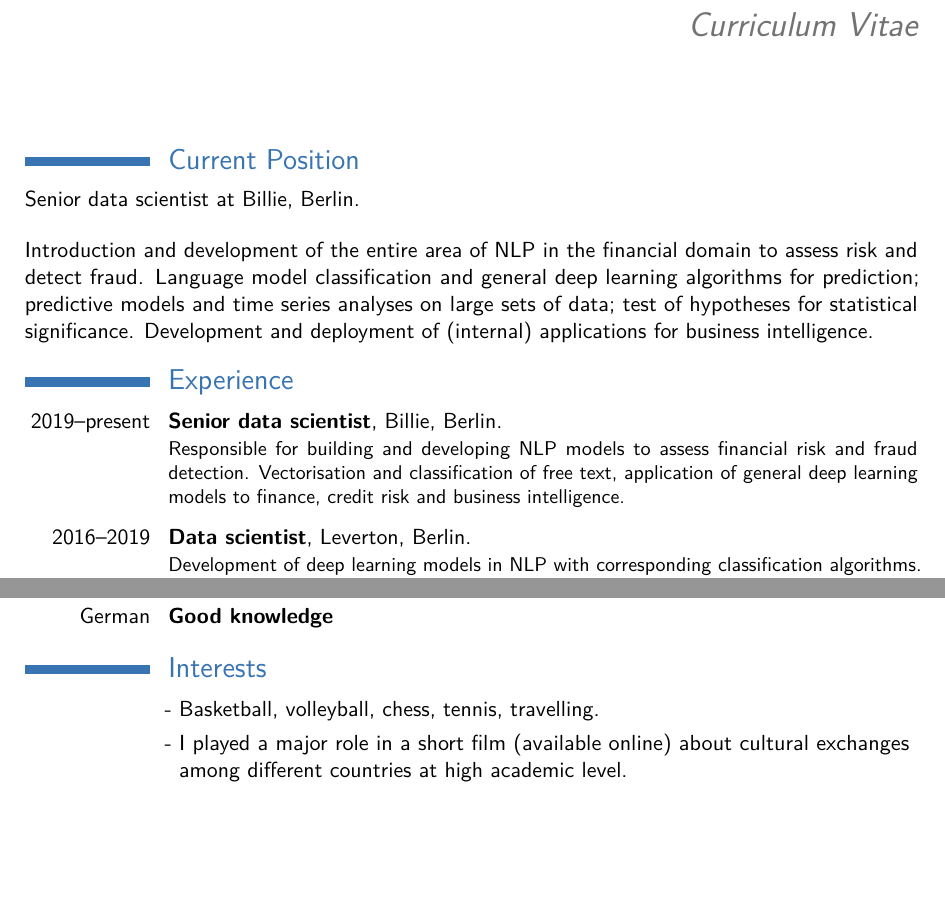
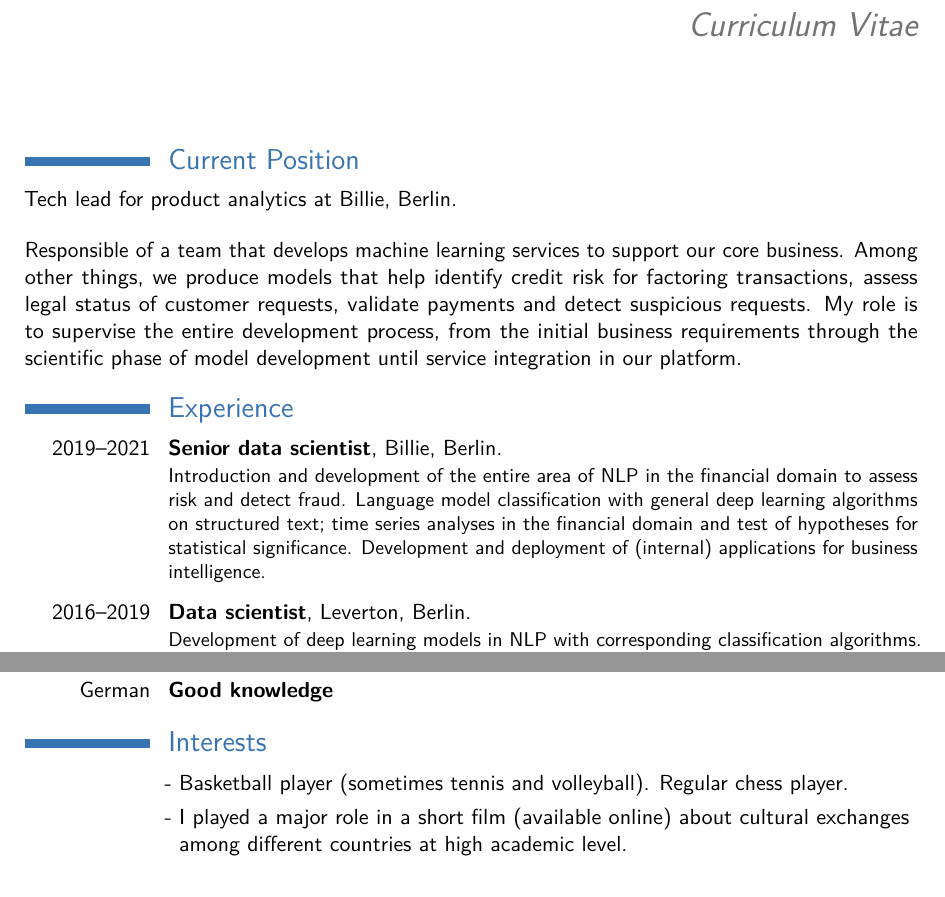
Before and after one commit to gennaro-tedesco/gennaro-tedesco, a LaTeX CV (cv/CV_Gennaro_Tedesco.tex): two parts of pages 1 and 2 of 2, joined at a grey line, cut so that both start at the same text. Compiled offline with pdfLaTeX.

Commit message:
updated cv

```diff
--- a/cv/CV_Gennaro_Tedesco.tex
+++ b/cv/CV_Gennaro_Tedesco.tex
@@ -30,28 +30,34 @@
 
 %----------------------------------------------------------------------------------------
 
-\begin{document} \makecvtitle
+\begin{document}
+\makecvtitle
 
 %----------------------------------------------------------------------------------------
 %	WORK EXPERIENCE SECTION
 %----------------------------------------------------------------------------------------
 
-\section{Current Position} Senior data scientist at Billie, Berlin.
+\section{Current Position} Tech lead for product analytics at Billie, Berlin.
 
-\bigskip Introduction and development of the entire area of NLP in the
-financial domain to assess risk and detect fraud. Language model classification and general
-deep learning algorithms for prediction; predictive models and time series
-analyses on large sets of data; test of hypotheses for statistical significance.
-Development and deployment of (internal) applications for business intelligence.
+\bigskip Responsible of a team that develops machine learning services to
+support our core business. Among other things, we produce models that help
+identify credit risk for factoring transactions, assess legal status of
+customer requests, validate payments and detect suspicious requests. My role
+is to supervise the entire development process, from the initial business
+requirements through the scientific phase of model development until service
+integration in our platform.
 
 \section{Experience}
-\cventry[8pt]{2019--present}{Senior data scientist}{}{Billie, Berlin}{}{
-Responsible for building and developing NLP
-models to assess financial risk and fraud detection.  Vectorisation and
-classification of free text, application of general deep learning models to
-finance, credit risk and business intelligence.}
+\cventry[8pt]{2019--2021}{Senior data scientist}{}{Billie, Berlin}{}{%
+Introduction and development of the entire area of NLP in the
+financial domain to assess risk and detect fraud. Language model
+classification with general deep learning algorithms on structured text;
+time series analyses in the financial domain and test of hypotheses for
+statistical significance. Development and deployment of (internal)
+applications for business intelligence.
+}
 
-\cventry[8pt]{2016--2019}{Data scientist}{}{Leverton, Berlin}{}{
+\cventry[8pt]{2016--2019}{Data scientist}{}{Leverton, Berlin}{}{%
 Development of deep learning models in NLP with corresponding classification algorithms.
 Implementation of predictive models, time series analyses and hypotheses tests. Development of
 interal applications for business intelligence.}
@@ -138,7 +144,8 @@ patches)}
 %----------------------------------------------------------------------------------------
 
 \section{Interests}
-\cvlistitem{Basketball, volleyball, chess, tennis, travelling.}
+\cvlistitem{Basketball player (sometimes tennis and volleyball).
+Regular chess player.}
 \cvlistitem{I played a major role in a short film (available online)
 about cultural exchanges among different countries at high academic level.}
 
```
Also changed, not shown: cv/CV_Gennaro_Tedesco.pdf.
